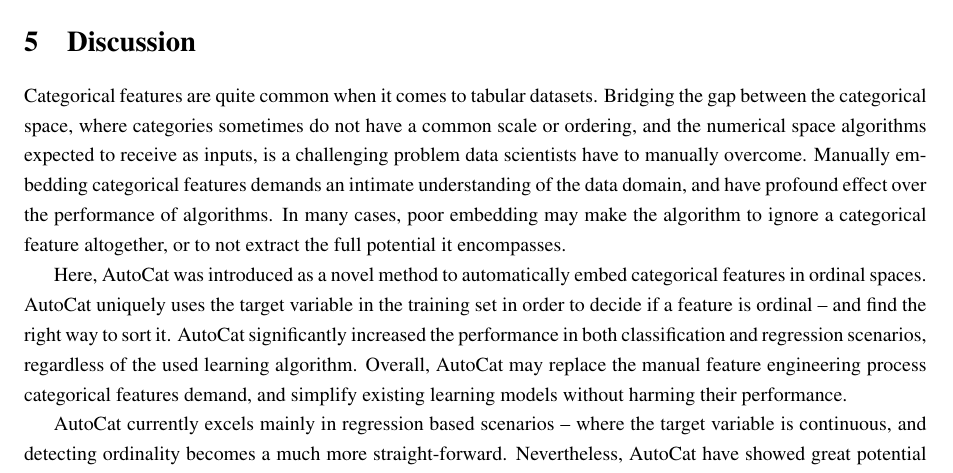
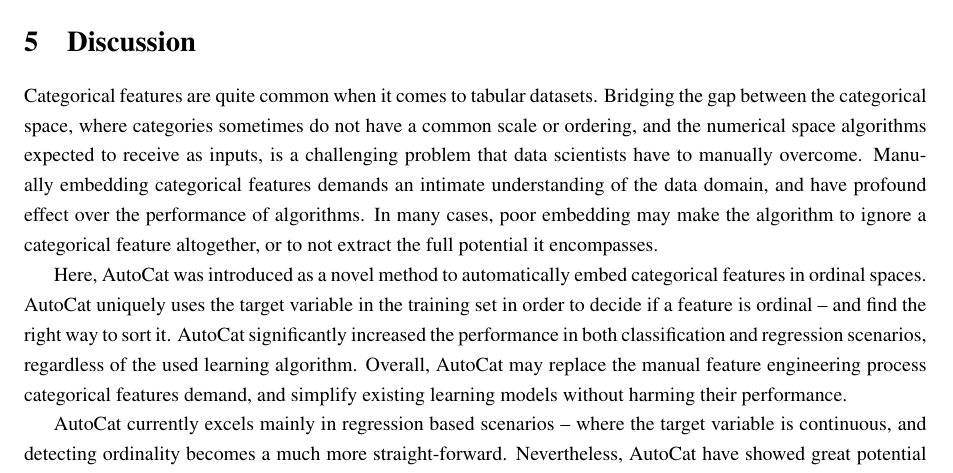
Before and after one commit to JudahGazit/AutoCat, a LaTeX paper (report/main.tex): part of page 7 of 8, cut so that both start at the same text. Compiled offline with pdfLaTeX.

Commit message:
updated report

```diff
--- a/report/main.tex
+++ b/report/main.tex
@@ -269,7 +269,7 @@ Overall, AutoCat increased the $R^2$ in $25\%$ on average, decreased the mean ab
 
 
 \section{Discussion}
-Categorical features are quite common when it comes to tabular datasets. Bridging the gap between the categorical space, where categories sometimes do not have a common scale or ordering, and the numerical space algorithms expected to receive as inputs, is a challenging problem data scientists have to manually overcome. Manually embedding categorical features demands an intimate understanding of the data domain, and have profound effect over the performance of algorithms. In many cases, poor embedding may make the algorithm to ignore a categorical feature altogether, or to not extract the full potential it encompasses.
+Categorical features are quite common when it comes to tabular datasets. Bridging the gap between the categorical space, where categories sometimes do not have a common scale or ordering, and the numerical space algorithms expected to receive as inputs, is a challenging problem that data scientists have to manually overcome. Manually embedding categorical features demands an intimate understanding of the data domain, and have profound effect over the performance of algorithms. In many cases, poor embedding may make the algorithm to ignore a categorical feature altogether, or to not extract the full potential it encompasses.
 
 Here, AutoCat was introduced as a novel method to automatically embed categorical features in ordinal spaces. AutoCat uniquely uses the target variable in the training set in order to decide if a feature is ordinal -- and find the right way to sort it. AutoCat significantly increased the performance in both classification and regression scenarios, regardless of the used learning algorithm. Overall, AutoCat may replace the manual feature engineering process categorical features demand, and simplify existing learning models without harming their performance.
 
```
Also changed, not shown: report/autocat.pdf, report/imgs/figure1.png, report/imgs/figure2.png.
